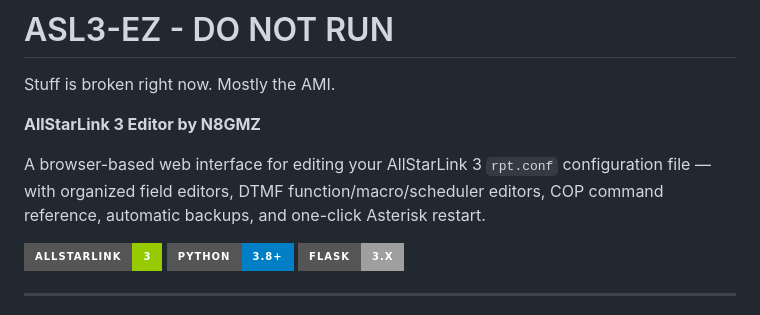
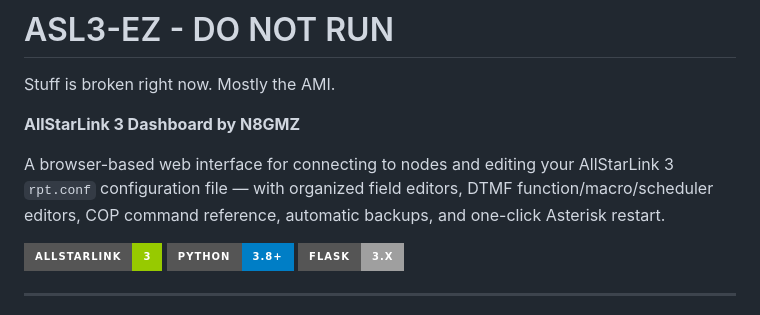
Before and after one commit to GooseThings/ASL3-EZ, a Markdown page: README.md, the part around the change. Rendered like a GitHub page; badges without logos.

Commit message:
Revise README for project name and functionality
Updated project name and description in README.

```diff
--- a/README.md
+++ b/README.md
@@ -1,9 +1,9 @@
 # ASL3-EZ - DO NOT RUN
 Stuff is broken right now. Mostly the AMI.
 
-**AllStarLink 3 Editor by N8GMZ**
+**AllStarLink 3 Dashboard by N8GMZ**
 
-A browser-based web interface for editing your AllStarLink 3 `rpt.conf` configuration file — with organized field editors, DTMF function/macro/scheduler editors, COP command reference, automatic backups, and one-click Asterisk restart.
+A browser-based web interface for connecting to nodes and editing your AllStarLink 3 `rpt.conf` configuration file — with organized field editors, DTMF function/macro/scheduler editors, COP command reference, automatic backups, and one-click Asterisk restart.
 
 ![ASL3-EZ](https://img.shields.io/badge/AllStarLink-3-green?style=for-the-badge)
 ![Python](https://img.shields.io/badge/Python-3.8+-blue?style=for-the-badge)
```
